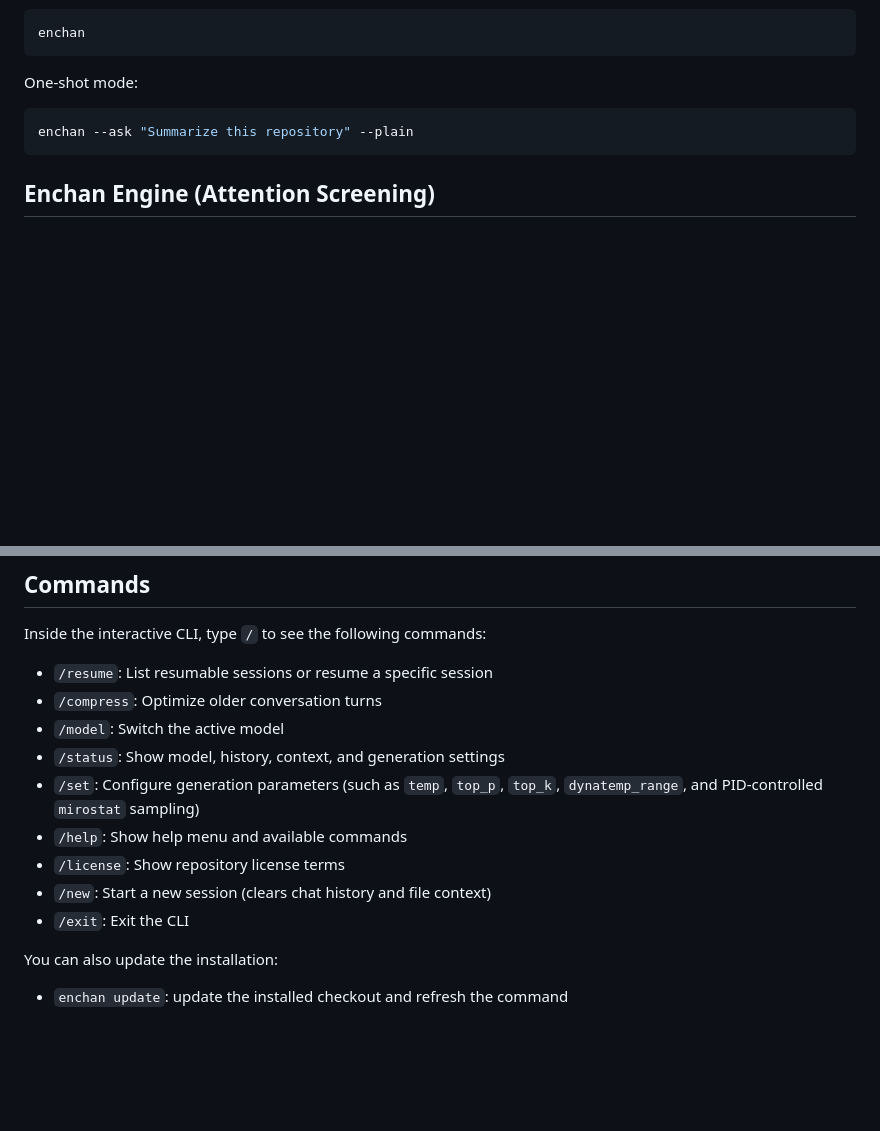
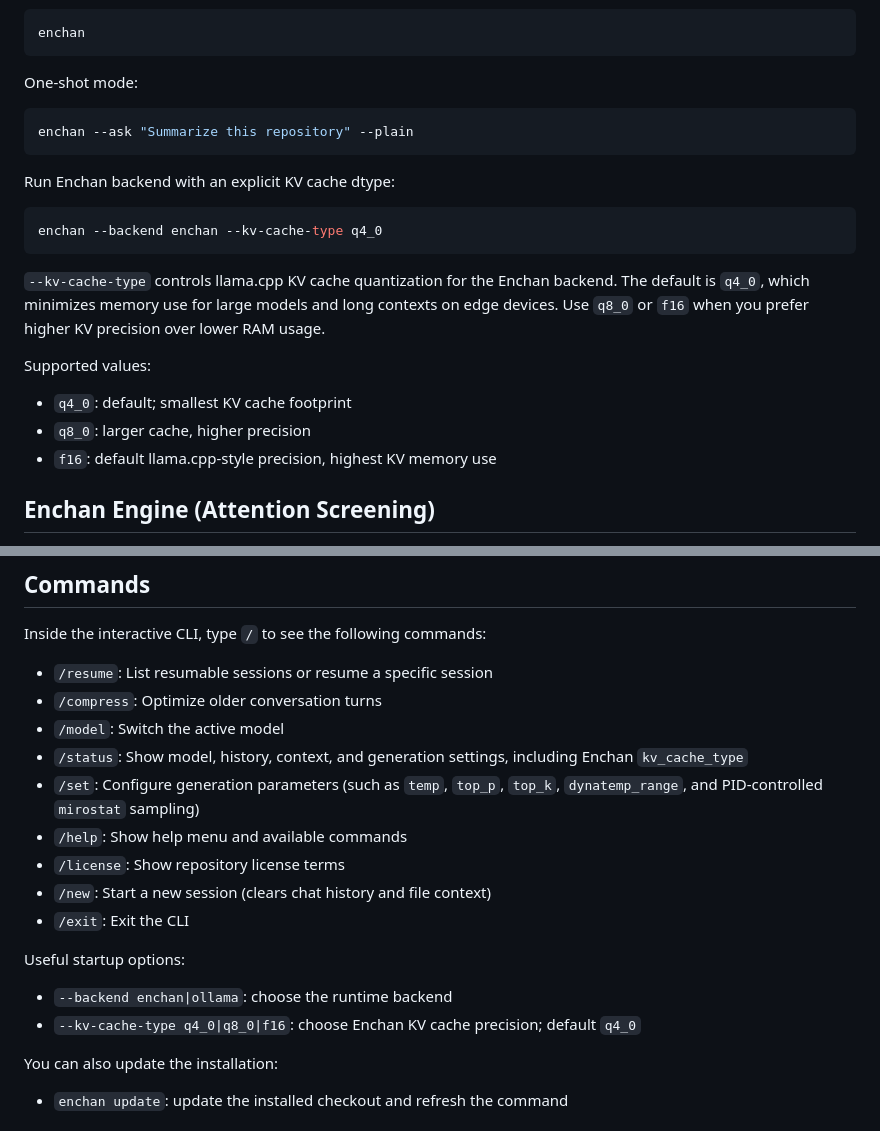
Before and after one commit to EnchanTheory/Enchan-CLI, a Markdown page: README.md, 2 parts joined by grey strips. Rendered like a GitHub page; blank space fills up the shorter version.

Commit message:
docs: document Enchan KV cache option

````diff
--- a/README.md
+++ b/README.md
@@ -116,6 +116,20 @@ One-shot mode:
 enchan --ask "Summarize this repository" --plain
 ```
 
+Run Enchan backend with an explicit KV cache dtype:
+
+```bash
+enchan --backend enchan --kv-cache-type q4_0
+```
+
+`--kv-cache-type` controls llama.cpp KV cache quantization for the Enchan backend. The default is `q4_0`, which minimizes memory use for large models and long contexts on edge devices. Use `q8_0` or `f16` when you prefer higher KV precision over lower RAM usage.
+
+Supported values:
+
+- `q4_0`: default; smallest KV cache footprint
+- `q8_0`: larger cache, higher precision
+- `f16`: default llama.cpp-style precision, highest KV memory use
+
 ## Enchan Engine (Attention Screening)
 
 While Enchan CLI utilizes llama.cpp as its base runtime, it integrates a proprietary **Enchan Cosmic Engine** directly into the core Attention calculations. This mechanism is based on the **working hypothesis** that mathematically relaxing the over-concentration of Attention scores can mitigate the model fixating too rigidly on a single context path.
@@ -195,12 +209,17 @@ Inside the interactive CLI, type `/` to see the following commands:
 - `/resume`: List resumable sessions or resume a specific session
 - `/compress`: Optimize older conversation turns
 - `/model`: Switch the active model
-- `/status`: Show model, history, context, and generation settings
+- `/status`: Show model, history, context, and generation settings, including Enchan `kv_cache_type`
 - `/set`: Configure generation parameters (such as `temp`, `top_p`, `top_k`, `dynatemp_range`, and PID-controlled `mirostat` sampling)
 - `/help`: Show help menu and available commands
 - `/license`: Show repository license terms
 - `/new`: Start a new session (clears chat history and file context)
 - `/exit`: Exit the CLI
+
+Useful startup options:
+
+- `--backend enchan|ollama`: choose the runtime backend
+- `--kv-cache-type q4_0|q8_0|f16`: choose Enchan KV cache precision; default `q4_0`
 
 You can also update the installation:
 - `enchan update`: update the installed checkout and refresh the command
````
